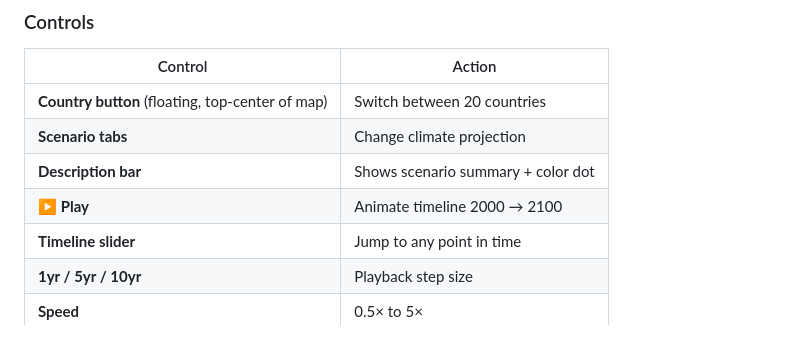
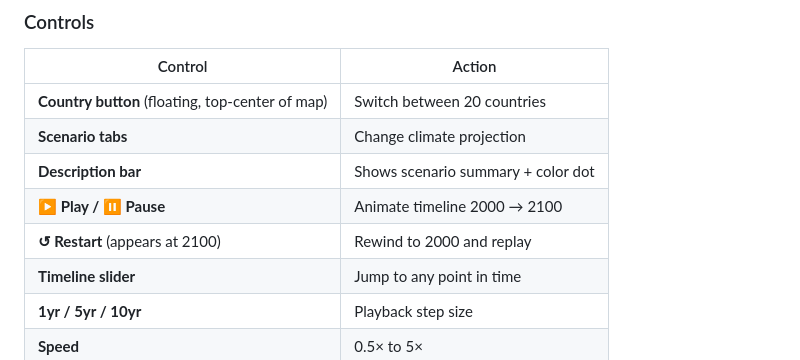
Before and after one commit to SteveT7321/sea-level-world, a Markdown page: README.md, the part around the change. Drawn GitHub-style.

Commit message:
docs: document restart button in controls table
Co-Authored-By: Claude Sonnet 4.6 <noreply@anthropic.com>

```diff
--- a/README.md
+++ b/README.md
@@ -84,7 +84,8 @@ python -m http.server 8080
 | **Country button** (floating, top-center of map) | Switch between 20 countries |
 | **Scenario tabs** | Change climate projection |
 | **Description bar** | Shows scenario summary + color dot |
-| **▶ Play** | Animate timeline 2000 → 2100 |
+| **▶ Play / ⏸ Pause** | Animate timeline 2000 → 2100 |
+| **↺ Restart** (appears at 2100) | Rewind to 2000 and replay |
 | **Timeline slider** | Jump to any point in time |
 | **1yr / 5yr / 10yr** | Playback step size |
 | **Speed** | 0.5× to 5× |
```
